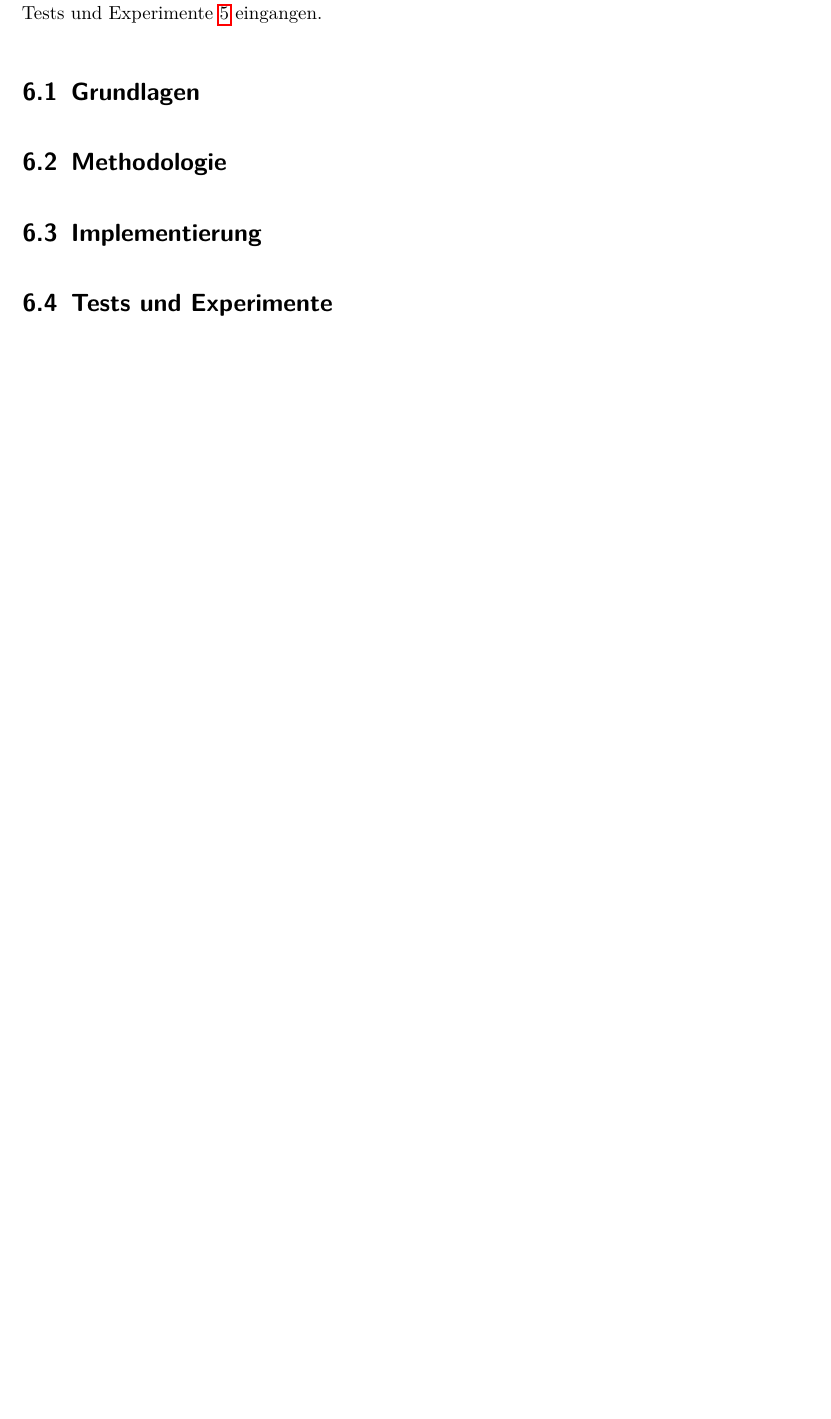
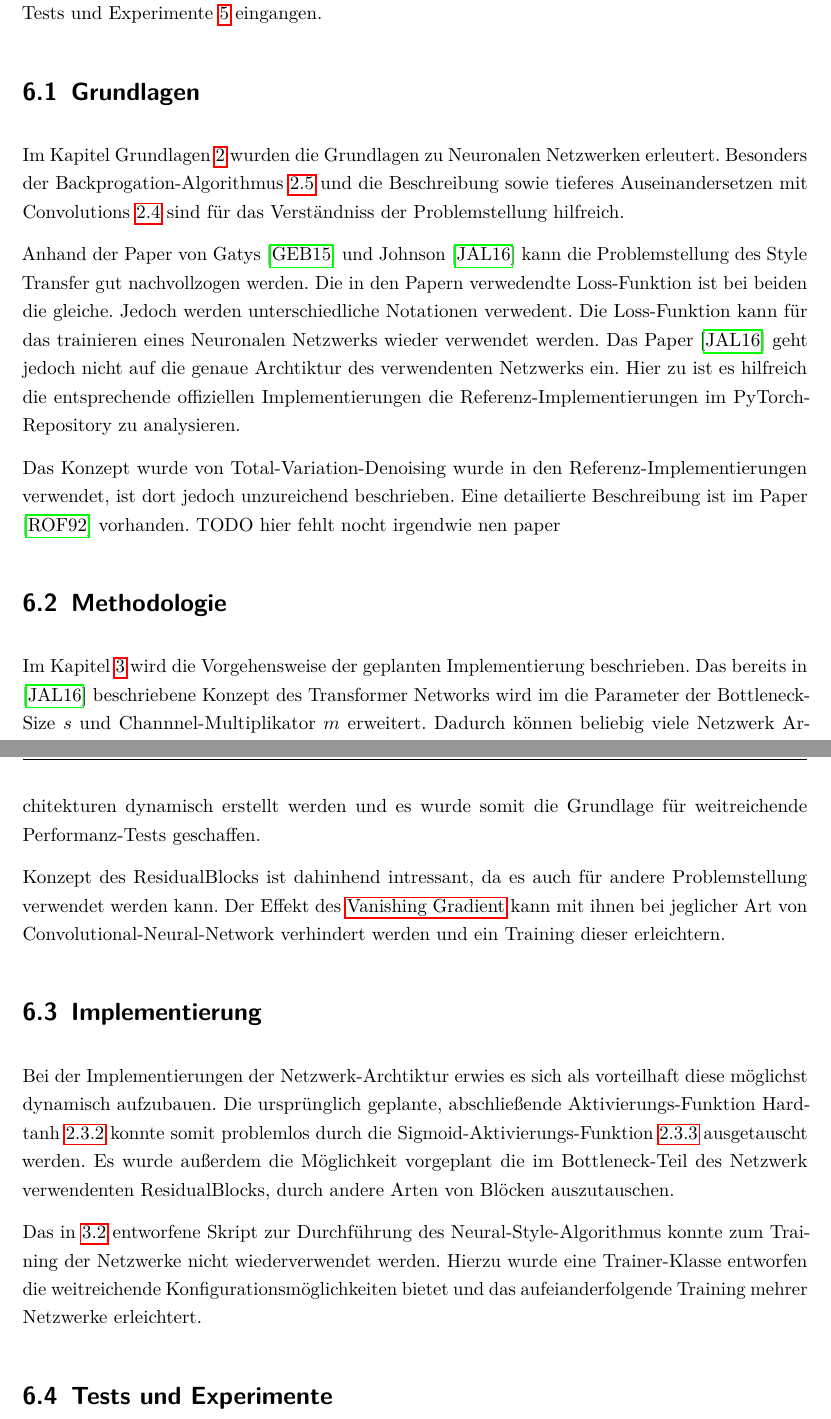
Before and after one commit to christophstach/style-transfer-bachelor-thesis, a LaTeX book (main.tex, which reads chapters/07_Evaluation.tex): part of page 47 of 60 before the commit and two parts of pages 47 and 48 of 61 after it, the two joined at a grey line, cut so that both start at the same text, the shorter picture padded with empty space. Compiled offline with pdfLaTeX.

Commit message:
started evaluation

```diff
--- a/chapters/07_Evaluation.tex
+++ b/chapters/07_Evaluation.tex
@@ -1,11 +1,26 @@
 \chapter{Evaluation}
 
-Im Kapitel Evaluation werden die restlichen Kapitel dieser Arbeit beleeuchtet und kritisch betrachtet. Dabei wird auf die Kapitel Grundlagen \ref{cha:fundamentals}, Methodologie \ref{cha:methodology}, Implementierung \ref{cha:implementation} und Tests und Experimente \ref{cha:tests} eingangen.
+Im Kapitel Evaluation werden die restlichen Kapitel dieser Arbeit beleuchtet und kritisch betrachtet. Dabei wird auf die Kapitel Grundlagen \ref{cha:fundamentals}, Methodologie \ref{cha:methodology}, Implementierung \ref{cha:implementation} und Tests und Experimente \ref{cha:tests} eingangen.
 
 \section{Grundlagen}
 
+Im Kapitel Grundlagen \ref{cha:fundamentals} wurden die Grundlagen zu Neuronalen Netzwerken erleutert. Besonders der Backprogation-Algorithmus \ref{sec:backpropagation} und die Beschreibung sowie tieferes Auseinandersetzen mit Convolutions \ref{sec:conv_networks} sind für das Verständniss der Problemstellung hilfreich.
+
+Anhand der Paper von Gatys \cite{DBLP:journals/corr/GatysEB15a} und Johnson \cite{DBLP:journals/corr/JohnsonAL16} kann die Problemstellung des Style Transfer gut nachvollzogen werden. Die in den Papern verwedendte Loss-Funktion ist bei beiden die gleiche. Jedoch werden unterschiedliche Notationen verwedent.
+Die Loss-Funktion kann für das trainieren eines Neuronalen Netzwerks wieder verwendet werden. Das Paper \cite{DBLP:journals/corr/JohnsonAL16} geht jedoch nicht auf die genaue Archtiktur des verwendenten Netzwerks ein. Hier zu ist es hilfreich die entsprechende offiziellen Implementierungen die Referenz-Implementierungen im PyTorch-Repository zu analysieren.
+
+Das Konzept wurde von Total-Variation-Denoising wurde in den Referenz-Implementierungen verwendet, ist dort jedoch unzureichend beschrieben. Eine detailierte Beschreibung ist im Paper \cite{Rudin1992NonlinearTV} vorhanden. TODO hier fehlt nocht irgendwie nen paper
+
 \section{Methodologie}
+
+Im Kapitel \ref{cha:methodology} wird die Vorgehensweise der geplanten Implementierung beschrieben. Das bereits in \cite{DBLP:journals/corr/JohnsonAL16} beschriebene Konzept des Transformer Networks wird im die Parameter der Bottleneck-Size $ s $ und Channnel-Multiplikator $ m $ erweitert. Dadurch können beliebig viele Netzwerk Architekturen dynamisch erstellt werden und es wurde somit die Grundlage für weitreichende Performanz-Tests geschaffen.
+
+Konzept des ResidualBlocks ist dahinhend intressant, da es auch für andere Problemstellung verwendet werden kann. Der Effekt des \gls{vanishing_gradient} kann mit ihnen bei jeglicher Art von Convolutional-Neural-Network verhindert werden und ein Training dieser erleichtern.
 
 \section{Implementierung}
 
+Bei der Implementierungen der Netzwerk-Archtiktur erwies es sich als vorteilhaft diese möglichst dynamisch aufzubauen. Die ursprünglich geplante, abschließende Aktivierungs-Funktion Hardtanh \ref{sec:hardtanh} konnte somit problemlos durch die Sigmoid-Aktivierungs-Funktion \ref{sec:sigmoid} ausgetauscht werden. Es wurde außerdem die Möglichkeit vorgeplant die im Bottleneck-Teil des Netzwerk verwendenten ResidualBlocks, durch andere Arten von Blöcken auszutauschen.
+
+Das in \ref{sec:method_neural_style_transfer} entworfene Skript zur Durchführung des Neural-Style-Algorithmus konnte zum Training der Netzwerke nicht wiederverwendet werden. Hierzu wurde eine Trainer-Klasse entworfen die weitreichende Konfigurationsmöglichkeiten bietet und das aufeianderfolgende Training mehrer Netzwerke erleichtert.
+
 \section{Tests und Experimente}
```
Also changed, not shown: chapters/03_Grundlagen.tex (+4 -2 lines), chapters/04_Methodologie.tex (+1 -1 lines), resources/content/experiments/net1.jpg (added), resources/content/experiments/net2.jpg (added), resources/content/experiments/net3.jpg (added), resources/content/experiments/net4.jpg (added), resources/content/experiments/net5.jpg (added), resources/content/experiments/net6.jpg (added), resources/content/experiments/net7.jpg (added), resources/content/experiments/net8.jpg (added), resources/content/experiments/net9.jpg (added), resources/content/neural_style_pap.png.
